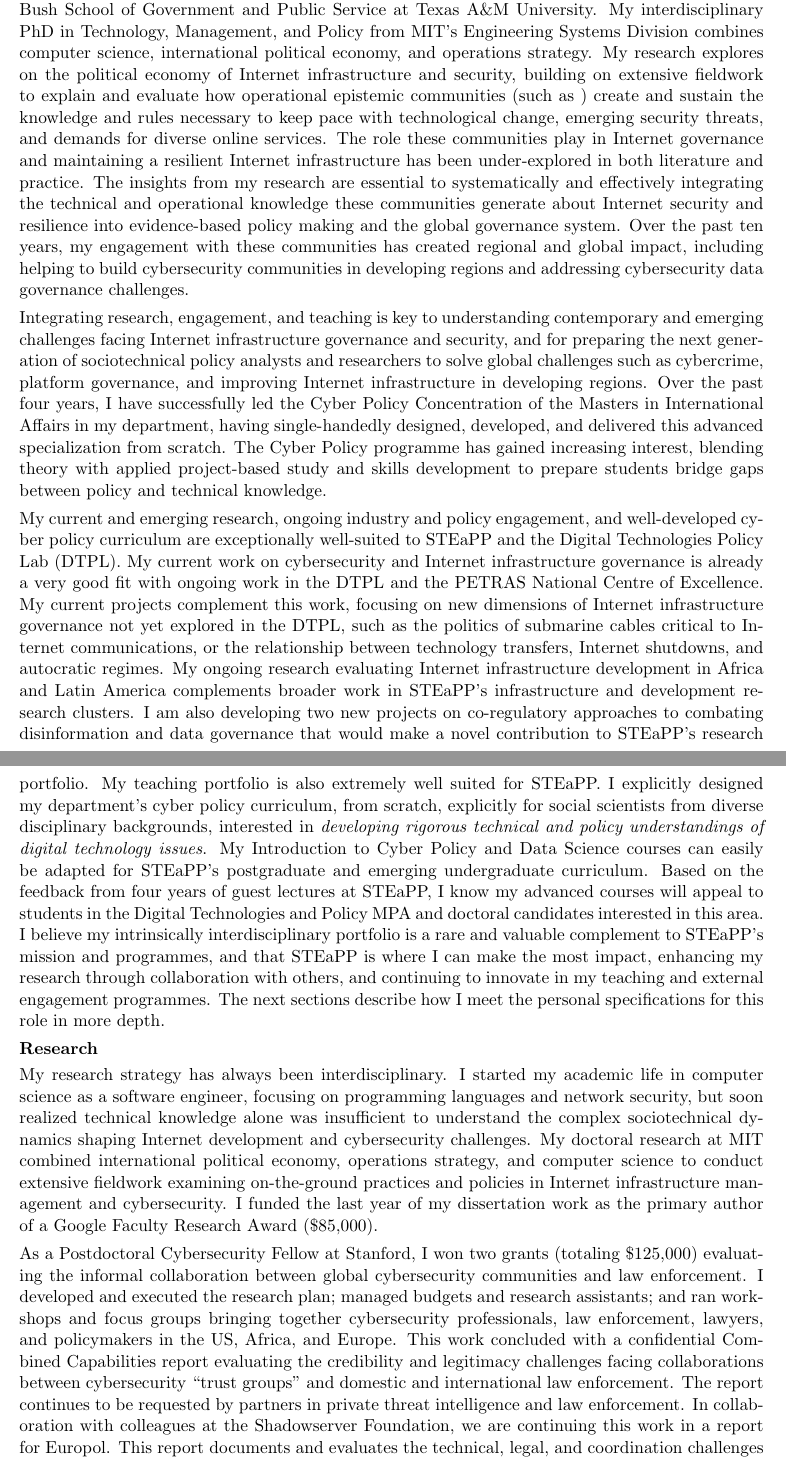
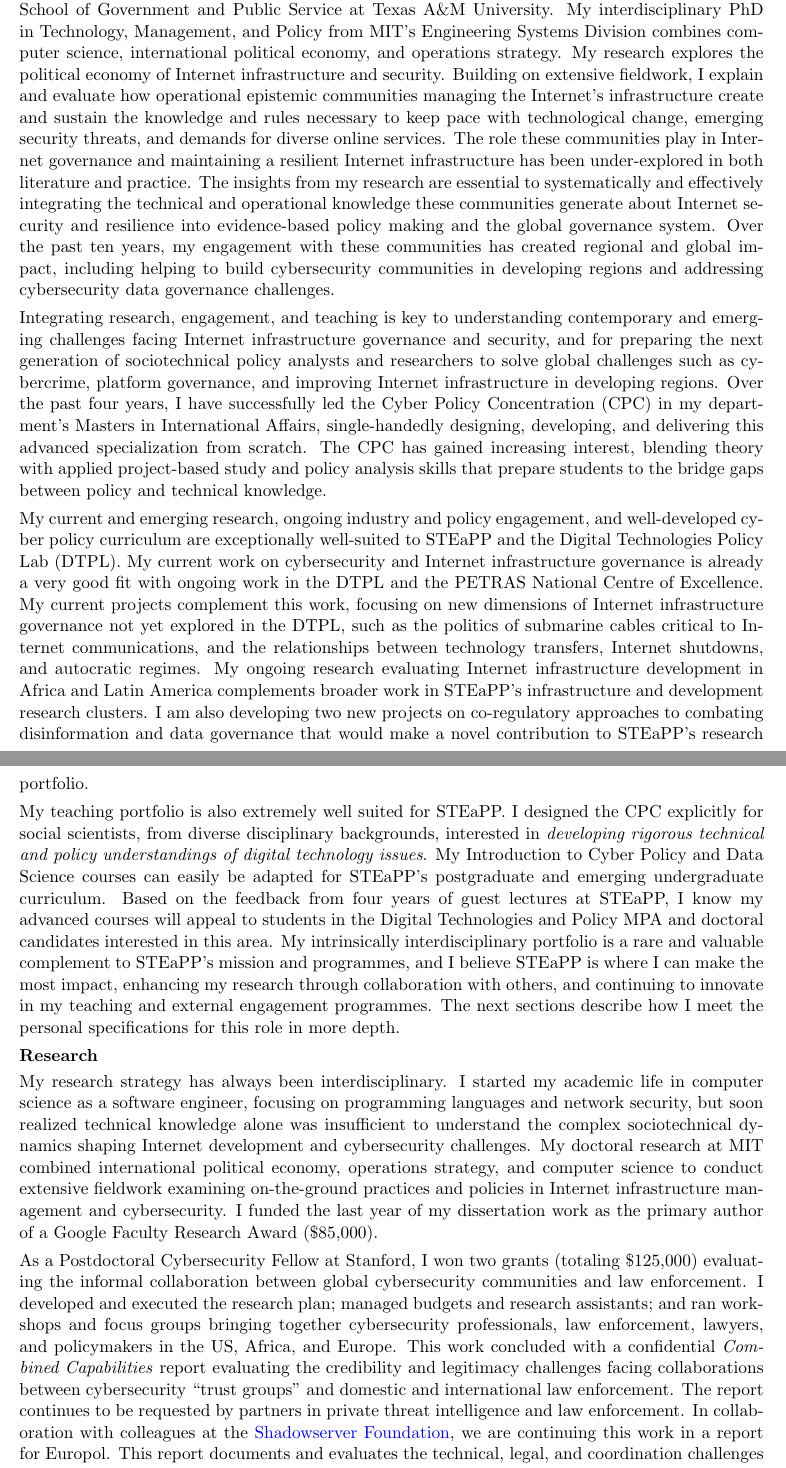
Before and after one commit to jsowell78/ucl-dtpl-2022, a LaTeX letter (sowell-ucl-dtpl-cover-letter.tex): two parts of pages 1 and 2 of 5, joined at a grey line, cut so that both start at the same text. Compiled offline with pdfLaTeX.

Commit message:
r04 completed

```diff
--- a/sowell-ucl-dtpl-cover-letter.tex
+++ b/sowell-ucl-dtpl-cover-letter.tex
@@ -18,6 +18,8 @@
 \setlist[itemize]{noitemsep}
 \setlist[enumerate]{noitemsep}
 \setlist[description]{noitemsep}
+
+\usepackage[normalem]{ulem}
 
 \longindentation=2in
 
@@ -65,7 +67,9 @@ I am currently an Assistant Professor of International Affairs in the Bush Schoo
 %
 My interdisciplinary PhD in Technology, Management, and Policy from MIT's Engineering Systems Division combines computer science, international political economy, and operations strategy.
 %
-My research explores on the political economy of Internet infrastructure and security, building on extensive fieldwork to explain and evaluate how operational epistemic communities (such as ) create and sustain the knowledge and rules necessary to keep pace with technological change, emerging security threats, and demands for diverse online services.
+My research explores the political economy of Internet infrastructure and security.
+%
+Building on extensive fieldwork, I explain and evaluate how operational epistemic communities managing the Internet's infrastructure create and sustain the knowledge and rules necessary to keep pace with technological change, emerging security threats, and demands for diverse online services.
 %
 The role these communities play in Internet governance and maintaining a resilient Internet infrastructure has been under-explored in both literature and practice.
 %
@@ -88,26 +92,28 @@ Integrating research, engagement, and teaching is key to understanding contempor
 %   \item that hones the skills necessary for policy analysts and researchers to bridge the gaps between policy and technical communities.
 % \end{inparaenum}
 % %
-Over the past four years, I have successfully led the Cyber Policy Concentration of the Masters in International Affairs in my department, having single-handedly designed, developed, and delivered this advanced specialization from scratch.
+Over the past four years, I have successfully led the Cyber Policy Concentration (CPC) in my department's Masters in International Affairs,  single-handedly designing, developing, and delivering this advanced specialization from scratch.
 %
-The Cyber Policy programme has gained increasing interest, blending theory with applied project-based study and skills development to prepare students bridge gaps between policy and technical knowledge.
+The CPC has gained increasing interest, blending theory with applied project-based study and policy analysis skills that prepare students to the bridge gaps between policy and technical knowledge.
 
 
 My current and emerging research, ongoing industry and policy engagement, and well-developed cyber policy curriculum are exceptionally well-suited to STEaPP and the Digital Technologies Policy Lab (DTPL).
 %
 My current work on cybersecurity and Internet infrastructure governance is already a very good fit with ongoing work in the DTPL and the PETRAS National Centre of Excellence.
 %
-My current projects complement this work, focusing on new dimensions of Internet infrastructure governance not yet explored in the DTPL, such as the politics of submarine cables critical to Internet communications, or the relationship between technology transfers, Internet shutdowns, and autocratic regimes.
+My current projects complement this work, focusing on new dimensions of Internet infrastructure governance not yet explored in the DTPL, such as the politics of submarine cables critical to Internet communications, and the relationships between technology transfers, Internet shutdowns, and autocratic regimes.
 %
 My ongoing research evaluating Internet infrastructure development in Africa and Latin America complements broader work in STEaPP’s infrastructure and development research clusters.
 %
-I am also developing two new projects on co-regulatory approaches to combating disinformation and data governance that would make a novel contribution to STEaPP’s research portfolio. My teaching portfolio is also extremely well suited for STEaPP.
+I am also developing two new projects on co-regulatory approaches to combating disinformation and data governance that would make a novel contribution to STEaPP’s research portfolio.
+
+My teaching portfolio is also extremely well suited for STEaPP.
 %
 % My ongoing and recently developed projects complement existing work in STEaPP's infrastructure and development research clusters.
 % %
 % My new projects on co-regulatory approaches to combating disinformation and data governance would be a substantive contribution to the DTPL's portfolio.
 %
-I explicitly designed my department's cyber policy curriculum, from scratch, explicitly for social scientists from diverse disciplinary backgrounds, interested in \emph{developing rigorous technical and policy understandings of digital technology issues}.
+I designed the CPC explicitly for social scientists, from diverse disciplinary backgrounds, interested in \emph{developing rigorous technical and policy understandings of digital technology issues}.
 %
 My Introduction to Cyber Policy and Data Science courses can easily be adapted for STEaPP's postgraduate and emerging undergraduate curriculum.
 %
@@ -139,16 +145,16 @@ As a Postdoctoral Cybersecurity Fellow at Stanford, I won two grants (totaling \
 %
 I developed and executed the research plan; managed budgets and research assistants; and ran workshops and focus groups bringing together cybersecurity professionals, law enforcement, lawyers, and policymakers in the US, Africa, and Europe.
 %
-This work concluded with a confidential Combined Capabilities report evaluating the credibility and legitimacy challenges facing collaborations between cybersecurity ``trust groups'' and domestic and international law enforcement.
+This work concluded with a confidential \emph{Combined Capabilities} report evaluating the credibility and legitimacy challenges facing collaborations between cybersecurity ``trust groups'' and domestic and international law enforcement.
 %
 The report continues to be requested by partners in private threat intelligence and law enforcement.
 %
 % The cumulative \emph{Combined Capabilities} report evaluated these collaborations in terms of credibility and legitimacy norms within these groups and in the broader global governance system.
 % In my cumulative report, I evaluated these ad hoc relationships in terms of credibility and legitimacy norms within closed, often hidden, private intelligence groups; across collaborative relationships between these actors and law enforcement; and the challenges to developing credibility and legitimacy in domestic and international law enforcement and governance regimes.
 %
-In collaboration with colleagues at the Shadowserver Foundation, we are continuing this work in a report for Europol.
+In collaboration with colleagues at the \href{https://www.shadowserver.org/}{Shadowserver Foundation}, we are continuing this work in a report for Europol.
 %
-This report documents and evaluates the technical, legal, and coordination challenges from the Avalanche botnet takedown, one of the largest concerted applications of Mutual Legal Assistance Treaties to date.
+This report documents and evaluates the technical, legal, and coordination challenges during the Avalanche botnet takedown, one of the largest concerted applications of Mutual Legal Assistance Treaties to date.
 
 
 % Broadly, my research explains and
```
Also changed, not shown: sowell-ucl-dtpl-cover-letter.pdf, sowell-ucl-dtpl-cover-letter.tex (24 more changed lines).
